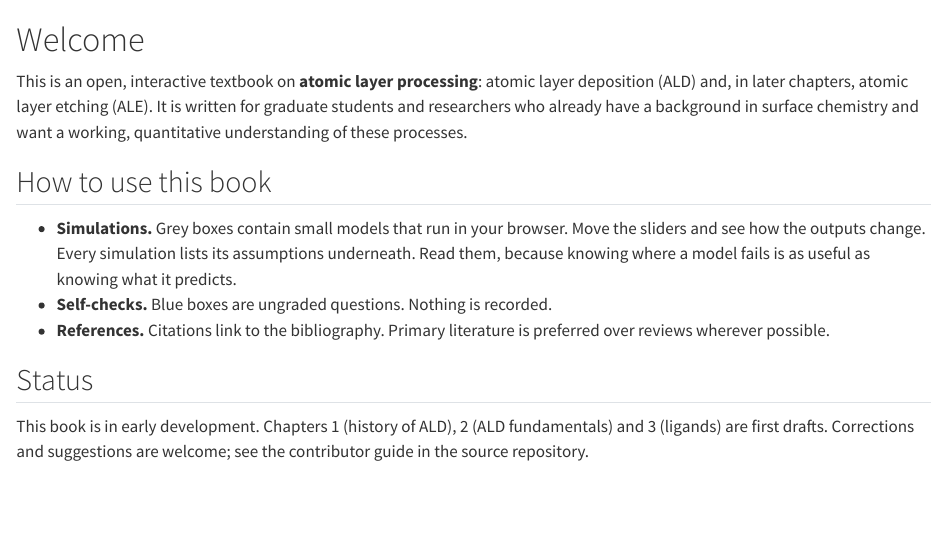
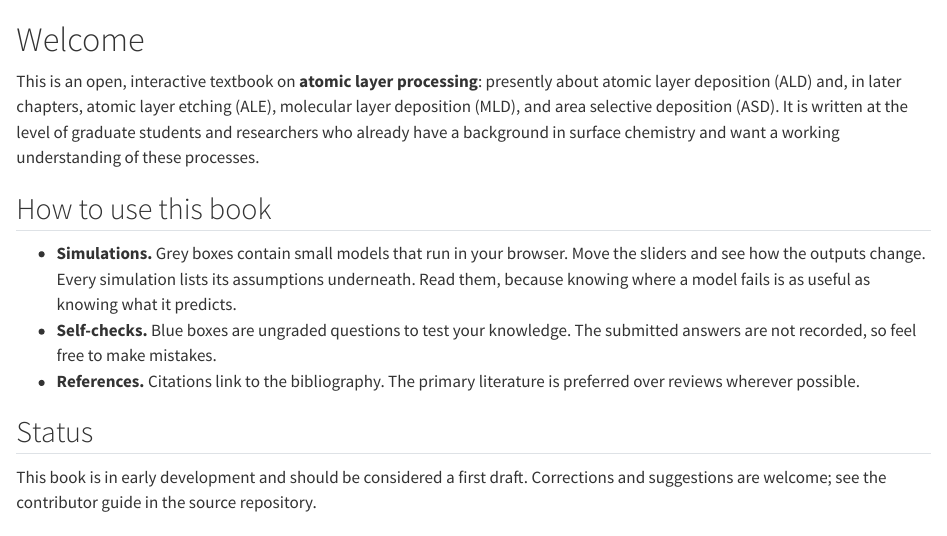
Before and after one commit to seanbarry-chem/alp-text, a Quarto document (index.qmd): the page in a window 1100 px wide, from its top. Rendered offline with R 4.5, knitr and Pandoc in place of Quarto, with nearby package versions.

Commit message:
Update index.qmd

```diff
--- a/index.qmd
+++ b/index.qmd
@@ -1,16 +1,16 @@
 # Welcome {.unnumbered}
 
-This is an open, interactive textbook on **atomic layer processing**: atomic layer deposition (ALD) and, in later chapters, atomic layer etching (ALE). It is written for graduate students and researchers who already have a background in surface chemistry and want a working, quantitative understanding of these processes.
+This is an open, interactive textbook on **atomic layer processing**: presently about atomic layer deposition (ALD) and, in later chapters, atomic layer etching (ALE), molecular layer deposition (MLD), and area selective deposition (ASD). It is written at the level of graduate students and researchers who already have a background in surface chemistry and want a working understanding of these processes.
 
 ## How to use this book {.unnumbered}
 
 - **Simulations.** Grey boxes contain small models that run in your browser. Move the sliders and see how the outputs change. Every simulation lists its assumptions underneath. Read them, because knowing where a model fails is as useful as knowing what it predicts.
-- **Self-checks.** Blue boxes are ungraded questions. Nothing is recorded.
-- **References.** Citations link to the bibliography. Primary literature is preferred over reviews wherever possible.
+- **Self-checks.** Blue boxes are ungraded questions to test your knowledge. The submitted answers are not recorded, so feel free to make mistakes.
+- **References.** Citations link to the bibliography. The primary literature is preferred over reviews wherever possible.
 
 ## Status {.unnumbered}
 
-This book is in early development. Chapters 1 (history of ALD), 2 (ALD fundamentals) and 3 (ligands) are first drafts. Corrections and suggestions are welcome; see the contributor guide in the source repository.
+This book is in early development and should be considered a first draft. Corrections and suggestions are welcome; see the contributor guide in the source repository.
 
 ## Authors {.unnumbered}
 
```
